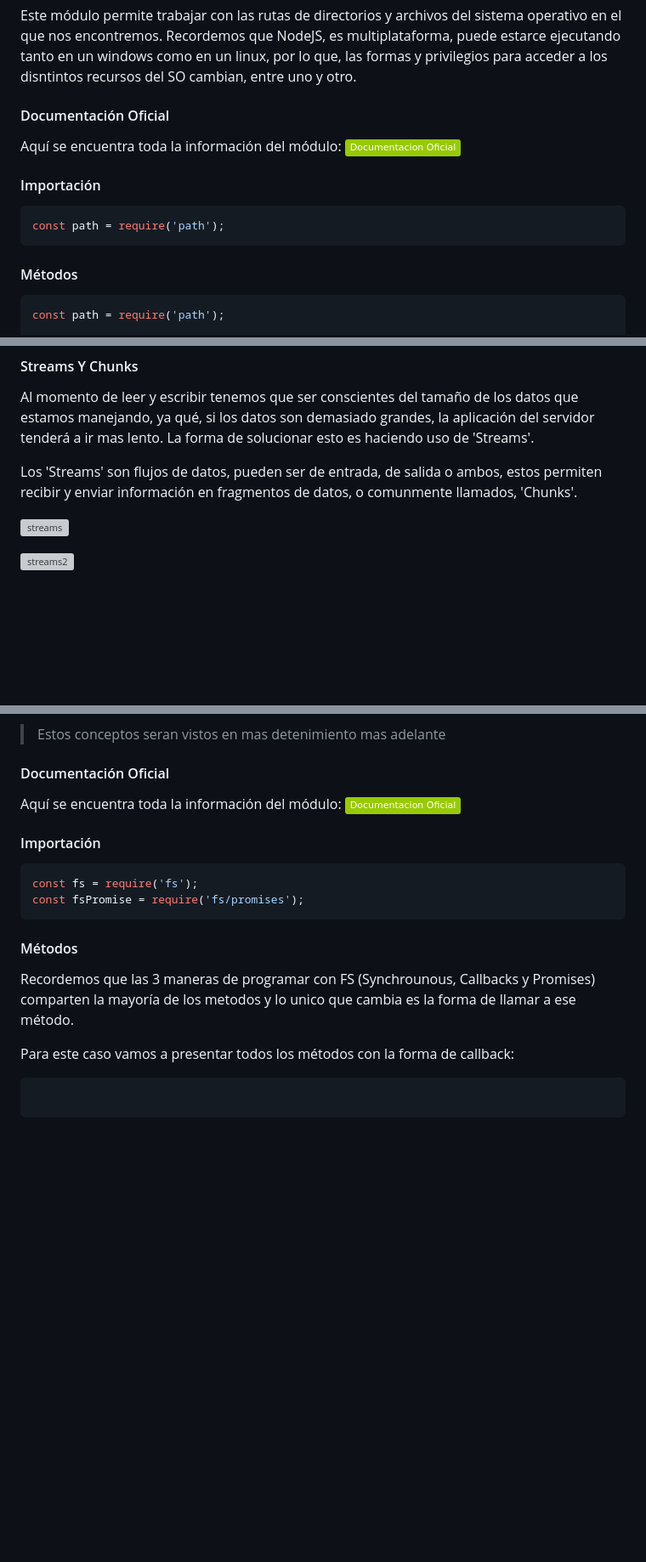
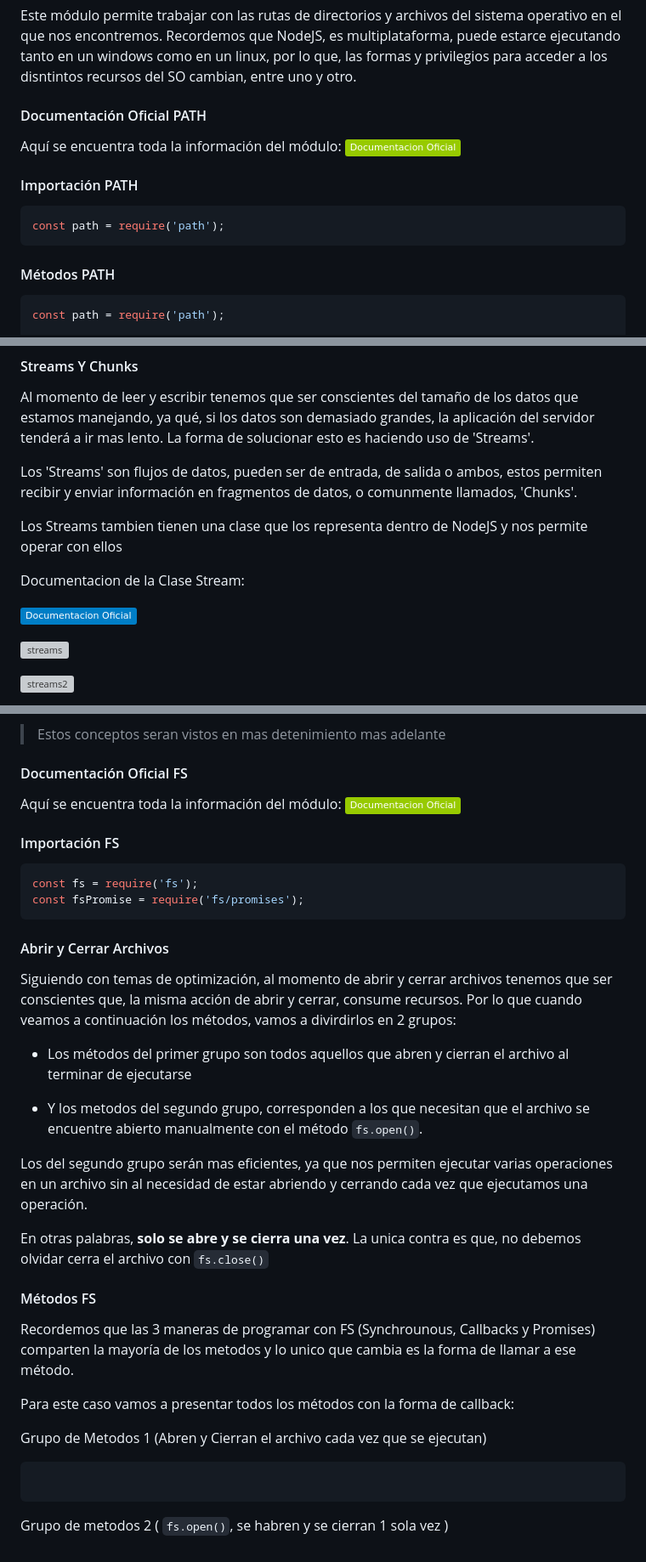
Before and after one commit to camiloCanclini/Curso-NodeJs1, a Markdown page: readme.md, 3 parts joined by grey strips. Shown at 85% size. Drawn GitHub-style; badges without logos; blank space fills up the shorter version; grey boxes are pictures that could not be loaded.

````diff
--- a/readme.md
+++ b/readme.md
@@ -762,17 +770,17 @@ os.userInfo() //Devuelve un OBJETO con la información del usuario actual
 
 Este módulo permite trabajar con las rutas de directorios y archivos del sistema operativo en el que nos encontremos. Recordemos que NodeJS, es multiplataforma, puede estarce ejecutando tanto en un windows como en un linux, por lo que, las formas y privilegios para acceder a los disntintos recursos del SO cambian, entre uno y otro.
 
-#### Documentación Oficial
+#### Documentación Oficial PATH
 
 Aquí se encuentra toda la información del módulo: [![PATHMODULE](https://img.shields.io/badge/Documentacion%20Oficial-green)](https://nodejs.org/docs/latest-v17.x/api/path.html)
 
-#### Importación
+#### Importación PATH
 
 ```js
 const path = require('path');
 ```
 
-#### Métodos
+#### Métodos PATH
 
 ```js
 const path = require('path');
@@ -941,6 +976,12 @@ Los formatos de codificación son los que convierten los datos del binario a las
 Al momento de leer y escribir tenemos que ser conscientes del tamaño de los datos que estamos manejando, ya qué, si los datos son demasiado grandes, la aplicación del servidor tenderá a ir mas lento. La forma de solucionar esto es haciendo uso de 'Streams'.
 
 Los 'Streams' son flujos de datos, pueden ser de entrada, de salida o ambos, estos permiten recibir y enviar información en fragmentos de datos, o comunmente llamados, 'Chunks'.
+
+Los Streams tambien tienen una clase que los representa dentro de NodeJS y nos permite operar con ellos
+
+Documentacion de la Clase Stream:
+
+[![STREAM](https://img.shields.io/badge/Documentacion%20Oficial-blue)](https://nodejs.org/api/stream.html)
 
 ![streams](https://codemacaw.com/wp-content/uploads/2019/11/stream-1024x354.png)
 
@@ -954,23 +995,41 @@ Al momento de reproducir videos, YT nos envia el video de a poco para que ya pod
 
 > Estos conceptos seran vistos en mas detenimiento mas adelante
 
-#### Documentación Oficial
+
+
+#### Documentación Oficial FS
 
 Aquí se encuentra toda la información del módulo: [![OSMODULE](https://img.shields.io/badge/Documentacion%20Oficial-green)](https://nodejs.org/api/fs.html)
 
-#### Importación
+#### Importación FS
 
 ```js
 const fs = require('fs');
 const fsPromise = require('fs/promises');
 ```
 
-#### Métodos
+#### Abrir y Cerrar Archivos
+
+Siguiendo con temas de optimización, al momento de abrir y cerrar archivos tenemos que ser conscientes que, la misma acción de abrir y cerrar, consume recursos. Por lo que cuando veamos a continuación los métodos, vamos a divirdirlos en 2 grupos:
+
+* Los métodos del primer grupo son todos aquellos que abren y cierran el archivo al terminar de ejecutarse
+
+* Y los metodos del segundo grupo, corresponden a los que necesitan que el archivo se encuentre abierto manualmente con el método `fs.open()`.
+
+Los del segundo grupo serán mas eficientes, ya que nos permiten ejecutar varias operaciones en un archivo sin al necesidad de estar abriendo y cerrando cada vez que ejecutamos una operación.
+
+En otras palabras, **solo se abre y se cierra una vez**. La unica contra es que, no debemos olvidar cerra el archivo con `fs.close()`
+
+#### Métodos FS
 
 Recordemos que las 3 maneras de programar con FS (Synchrounous, Callbacks y Promises) comparten la mayoría de los metodos y lo unico que cambia es la forma de llamar a ese método.
 
 Para este caso vamos a presentar todos los métodos con la forma de callback:
 
+Grupo de Metodos 1 (Abren y Cierran el archivo cada vez que se ejecutan)
+
 ```js
 
 ```
+
+Grupo de metodos 2 ( `fs.open()`, se habren y se cierran 1 sola vez )
````
Also changed, not shown: other parts of readme.md (+41 -6 lines), readme-imgs/img10.jpg (added), readme-imgs/img11.png (added), readme-imgs/img12.png (added), 6 other files.
